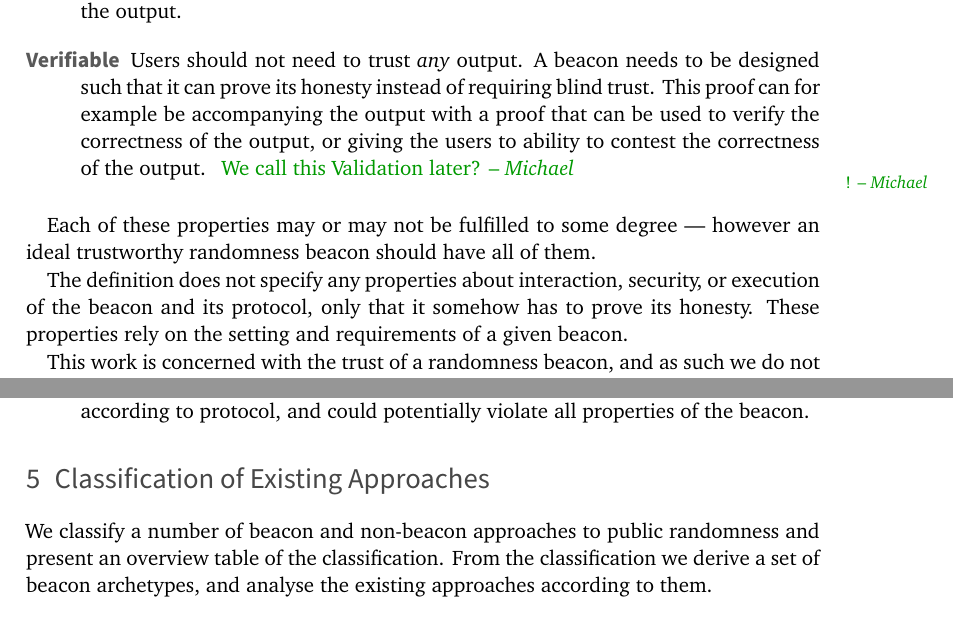
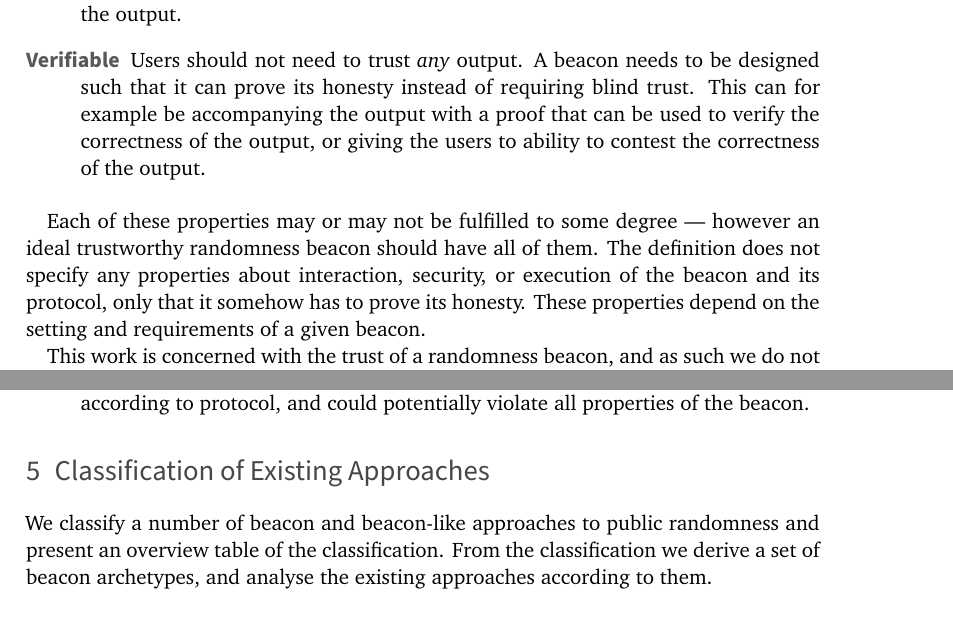
Before and after one commit to randomchain/beacon-taxonomy-paper, a LaTeX paper (main.tex, which reads content/beacons/definition/summary.tex, content/taxonomy/classification/meta.tex): two parts of pages 10 and 16 of 26, joined at a grey line, cut so that both start at the same text. Compiled offline with XeLaTeX; TikZ figures are drawn from their code, not taken from saved files.

Commit message:
spaces before cites and other fixes

```diff
--- a/content/beacons/definition/summary.tex
+++ b/content/beacons/definition/summary.tex
@@ -19,20 +19,17 @@ They then describe properties for a trustless randomness beacon:
     \item[Verifiable]
         Users should not need to trust \emph{any} output.
         A beacon needs to be designed such that it can prove its honesty instead of requiring blind trust.
-        This proof can for example be accompanying the output with a proof that can be used to verify the correctness of the output, or giving the users to ability to contest the correctness of the output.
-        \mtjnote{We call this Validation later?}
+        This can for example be accompanying the output with a proof that can be used to verify the correctness of the output, or giving the users to ability to contest the correctness of the output.
 \end{description}
 
 Each of these properties may or may not be fulfilled to some degree --- however an ideal trustworthy randomness beacon should have all of them.
 % As an absolute minimum, a beacon must be unpredictable and have some level of min-entropy.
 % It must also be available, but does not always need to be this; periodic availability could be sufficient for some use cases.
 % Verifiability is only required if users do not want to trust the beacon, it could easily function without it.
-
 %This definition is more flexible than the predecessors, as it does not require a randomness beacon to be publicly available, but rather introduces a \emph{setting} since beacons could also see use in non-public settings.
 %However, it also poses a more strict definition of correctness, since it must be proved.
 %It also generalizes the verifiability to simply concern the honesty of the beacon.
+The definition does not specify any properties about interaction, security, or execution of the beacon and its protocol, only that it somehow has to prove its honesty.
+These properties depend on the setting and requirements of a given beacon.
 
-The definition does not specify any properties about interaction, security, or execution of the beacon and its protocol, only that it somehow has to prove its honesty.
-These properties rely on the setting and requirements of a given beacon.
-
-This work is concerned with the trust of a randomness beacon, and as such we do not discuss the function $f$ for transforming the input to the output --- \citet{bonneau2015bitcoin, dodis2004randomness} provide some insights on this.
+This work is concerned with the trust of a randomness beacon, and as such we do not discuss the function $f$ for transforming the input to the output other than in the light of trust --- \citet{bonneau2015bitcoin, dodis2004randomness} provide some insights on the technicalities of such functions.
--- a/content/taxonomy/classification/meta.tex
+++ b/content/taxonomy/classification/meta.tex
@@ -1,4 +1,4 @@
 \section{Classification of Existing Approaches}\label{sec:classification}
 
-We classify a number of beacon and non-beacon approaches to public randomness and present an overview table of the classification.
+We classify a number of beacon and beacon-like approaches to public randomness and present an overview table of the classification.
 From the classification we derive a set of beacon archetypes, and analyse the existing approaches according to them.
```
Also changed, not shown: content/beacons/variations/attributes.tex (+1 -1 lines), content/taxonomy/classification/archetypes.tex (+1 -1 lines).
